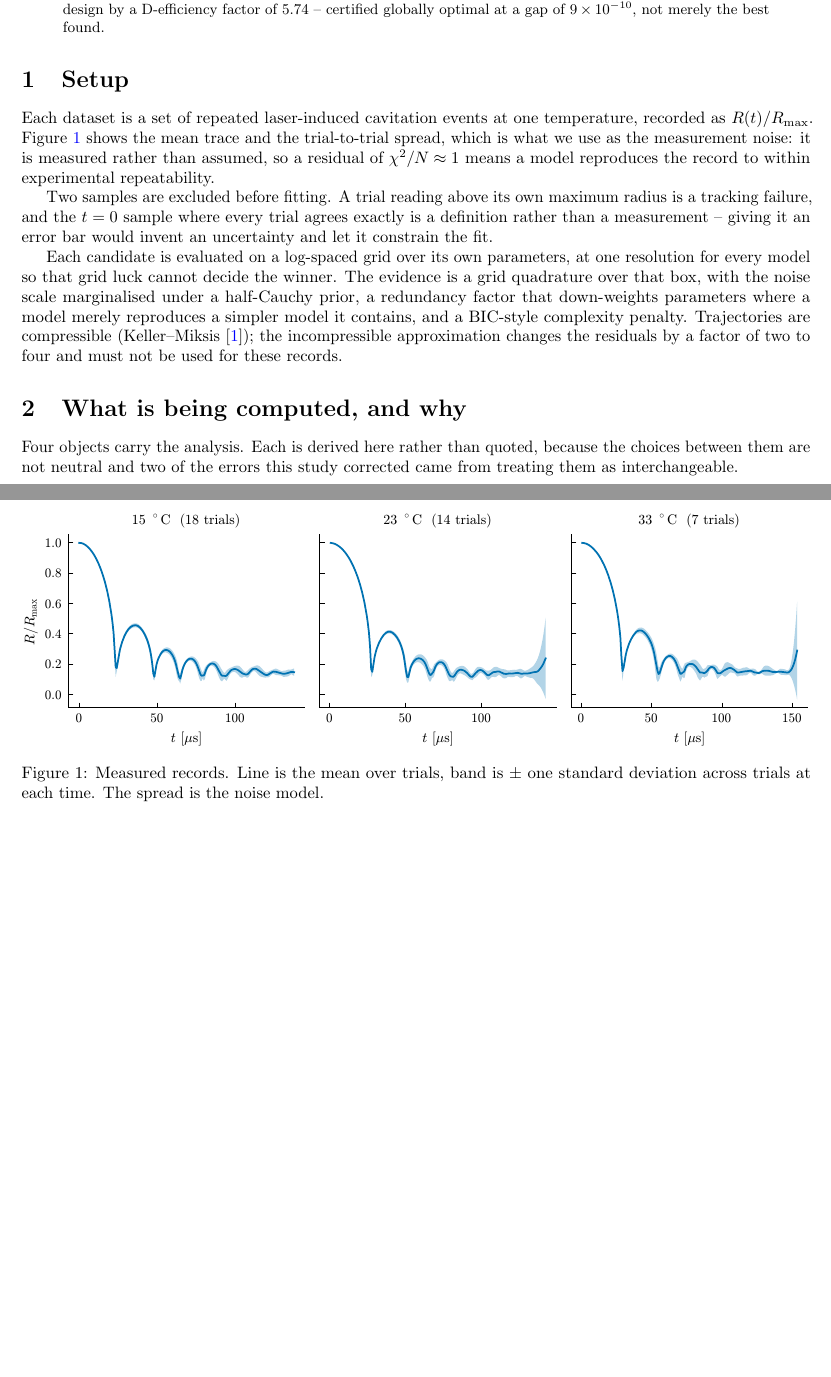
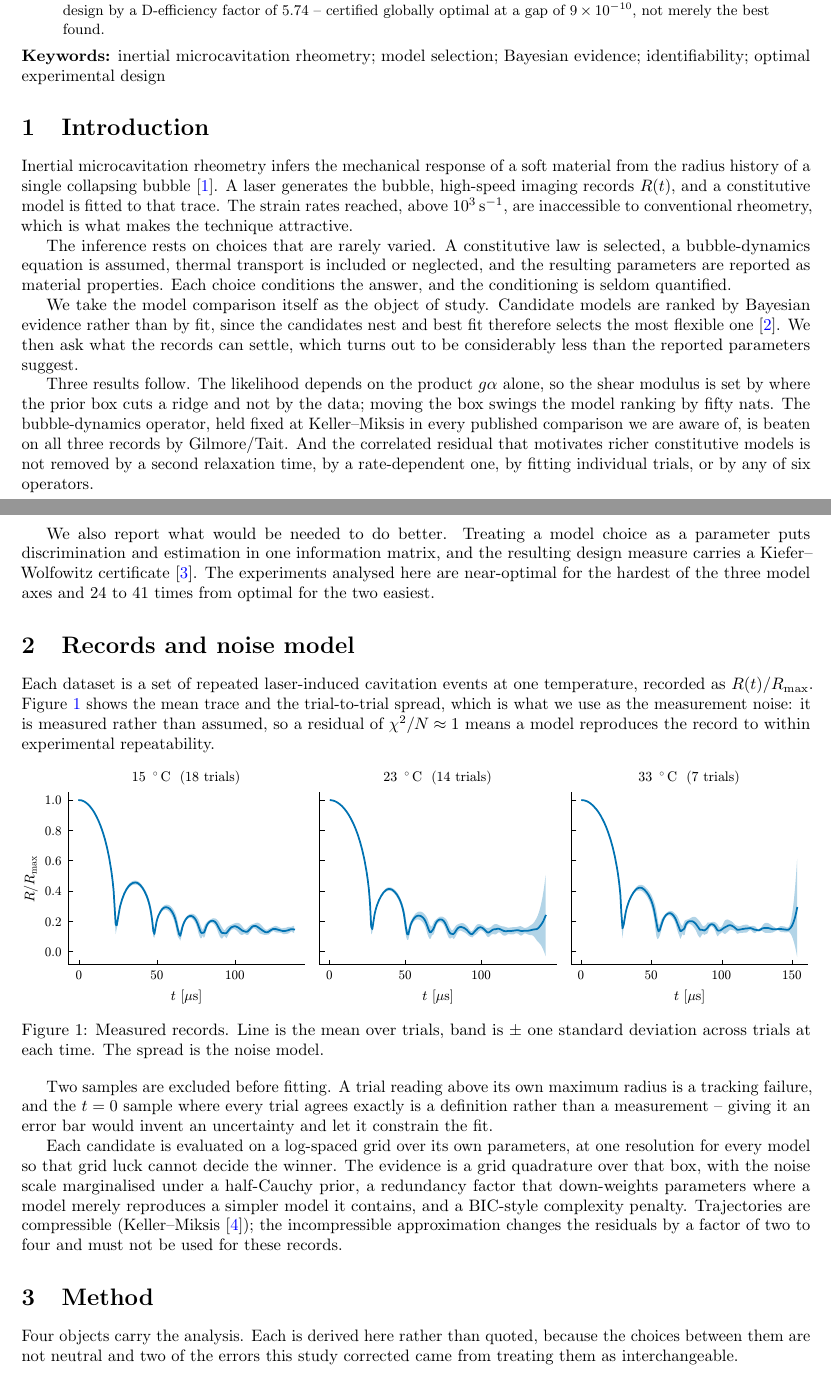
Before and after one commit to sbryngelson/PyIMR, a LaTeX paper (docs/writeup/selection.tex): two parts of pages 1 and 2 of 31 before the commit and two parts of pages 1 and 2 of 32 after it, joined at a grey line, cut so that both start at the same text, the shorter picture padded with empty space. Compiled offline with pdfLaTeX.

Commit message:
Restructure into a paper, which the earlier reorder had not done
Asked whether the document had been restructured as discussed, the honest
answer was no. The previous commit reordered sections. It did not turn research
notes into a researcher-facing paper, and checking the skeleton against
sbryngelson/spencer-paper-prose showed why: no introduction, no conclusion, and
headings written as clauses rather than noun phrases.

WHAT WAS MISSING.

  - No introduction. The document opened on "Setup", which is data description.
    A reader was given the configuration before the problem.
  - No conclusion, and "Limitations" stood as a top-level section rather than
    the subsection the guide requires.
  - Headings in notebook voice: "What is being computed, and why", "What the
    records determine", "Result", "Designing a better experiment". The guide
    asks for short noun phrases and forbids clauses.
  - No keywords.

WHAT IT IS NOW. Introduction; records and noise model; method; identifiability
of the constitutive parameters; results; the bubble-dynamics operator;
separability of the model axes; experimental design; temperature dependence;
conclusions with limitations beneath them; appendices.

The introduction states the problem, the three findings, and the design result,
in the register the guide sets: what each thing is, what it costs, and what it
cannot do. It says plainly that the shear modulus is set by the prior box, that
the operator every comparison assumes is beaten on all three records, and that
the correlated residual survives every change tested.

One citation was needed that the bibliography lacked, for the technique itself.
Rather than write the entry from memory -- the failure that put three errors in
this bibliography earlier -- it was looked up: Estrada, Barajas, Henann, Johnsen
and Franck, JMPS 112, 291-317 (2018).

32 pages, no errors, no undefined references or citations.

```diff
--- a/docs/writeup/selection.tex
+++ b/docs/writeup/selection.tex
@@ -49,7 +49,42 @@ D-efficiency factor of $5.74$ -- certified globally optimal at a gap of $9\times
 not merely the best found.
 \end{abstract}
 
-\section{Setup}
+\noindent\textbf{Keywords:} inertial microcavitation rheometry; model selection; Bayesian evidence; identifiability; optimal experimental design
+
+\section{Introduction}
+
+Inertial microcavitation rheometry infers the mechanical response of a soft material from the
+radius history of a single collapsing bubble~\citep{estrada2018high}. A laser generates the
+bubble, high-speed imaging records $R(t)$, and a constitutive model is fitted to that
+trace. The strain rates reached, above $10^{3}\,\mathrm{s}^{-1}$, are inaccessible to
+conventional rheometry, which is what makes the technique attractive.
+
+The inference rests on choices that are rarely varied. A constitutive law is selected, a
+bubble-dynamics equation is assumed, thermal transport is included or neglected, and the
+resulting parameters are reported as material properties. Each choice conditions the answer,
+and the conditioning is seldom quantified.
+
+We take the model comparison itself as the object of study. Candidate models are ranked by
+Bayesian evidence rather than by fit, since the candidates nest and best fit therefore selects
+the most flexible one~\citep{freund2015quantitative}. We then ask what the records can settle,
+which turns out to be considerably less than the reported parameters suggest.
+
+Three results follow. The likelihood depends on the product $g\alpha$ alone, so the shear
+modulus is set by where the prior box cuts a ridge and not by the data; moving the box swings
+the model ranking by fifty nats. The bubble-dynamics operator, held fixed at Keller--Miksis in
+every published comparison we are aware of, is beaten on all three records by
+Gilmore/Tait. And the correlated residual that motivates richer constitutive models is not
+removed by a second relaxation time, by a rate-dependent one, by fitting individual trials, or
+by any of six operators.
+
+We also report what would be needed to do better. Treating a model choice as a parameter puts
+discrimination and estimation in one information matrix, and the resulting design measure
+carries a Kiefer--Wolfowitz certificate~\citep{kiefer1960equivalence}. The experiments analysed
+here are near-optimal for the hardest of the three model axes and $24$ to $41$ times from
+optimal for the two easiest.
+
+\section{Records and noise model}
+
 
 Each dataset is a set of repeated laser-induced cavitation events at one temperature,
 recorded as $R(t)/R_{\max}$. \Cref{fig:records} shows the mean trace and the
@@ -78,7 +113,7 @@ simpler model it contains, and a BIC-style complexity penalty. Trajectories are
 compressible (Keller--Miksis~\citep{keller1980bubble}); the incompressible approximation changes the residuals by a
 factor of two to four and must not be used for these records.
 
-\section{What is being computed, and why}
+\section{Method}
 
 Four objects carry the analysis. Each is derived here rather than quoted, because the
 choices between them are not neutral and two of the errors this study corrected came from
```
Also changed, not shown: docs/writeup/selection.bib (+10 -0 lines), docs/writeup/selection.pdf, docs/writeup/selection.tex (24 more changed lines).
